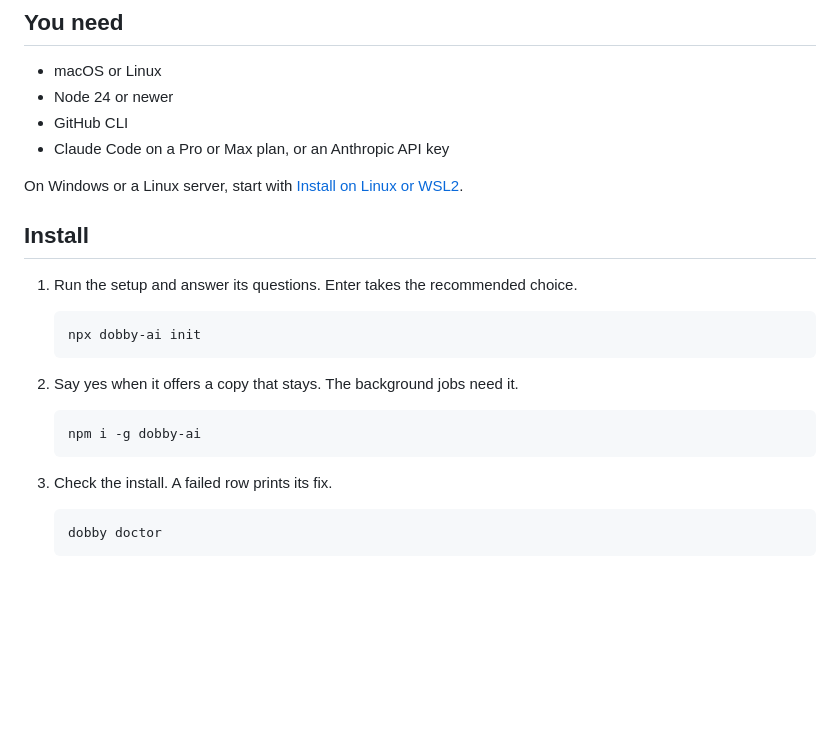
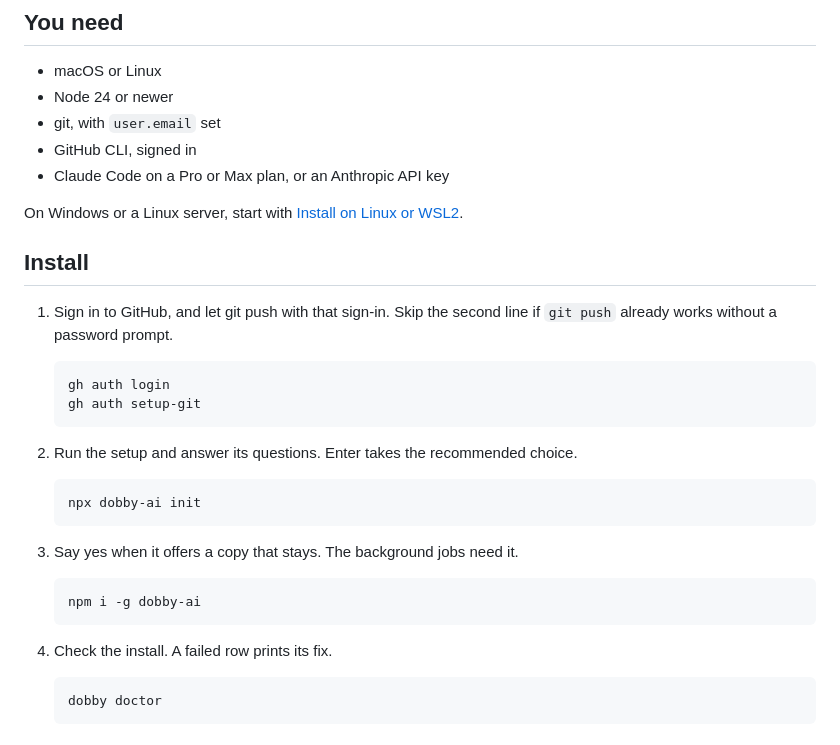
Before and after one commit to dapplelight/dobby, a Markdown page: docs/manual/install.md, the part around the change. Rendered like a GitHub page; blank space fills up the shorter version.

````diff
--- a/docs/manual/install.md
+++ b/docs/manual/install.md
@@ -12,26 +12,34 @@ Dobby is in public beta.
 
 - macOS or Linux
 - Node 24 or newer
-- GitHub CLI
+- git, with `user.email` set
+- GitHub CLI, signed in
 - Claude Code on a Pro or Max plan, or an Anthropic API key
 
 On Windows or a Linux server, start with [Install on Linux or WSL2](install-linux.md).
 
 ## Install
 
-1. Run the setup and answer its questions. Enter takes the recommended choice.
+1. Sign in to GitHub, and let git push with that sign-in. Skip the second line if `git push` already works without a password prompt.
+
+   ```bash title="Terminal"
+   gh auth login
+   gh auth setup-git
+   ```
+
+2. Run the setup and answer its questions. Enter takes the recommended choice.
 
    ```bash title="Terminal"
    npx dobby-ai init
    ```
 
-2. Say yes when it offers a copy that stays. The background jobs need it.
+3. Say yes when it offers a copy that stays. The background jobs need it.
 
    ```bash title="Terminal"
    npm i -g dobby-ai
    ```
 
-3. Check the install. A failed row prints its fix.
+4. Check the install. A failed row prints its fix.
 
    ```bash title="Terminal"
    dobby doctor
````
Also changed, not shown: README.md (+60 -5 lines), docs/manual/install-linux.md (+3 -0 lines), docs/readme/dashboard-dark.jpg (added), docs/readme/dashboard-light.jpg (added), docs/readme/social-card.png (added), 3 other files.
